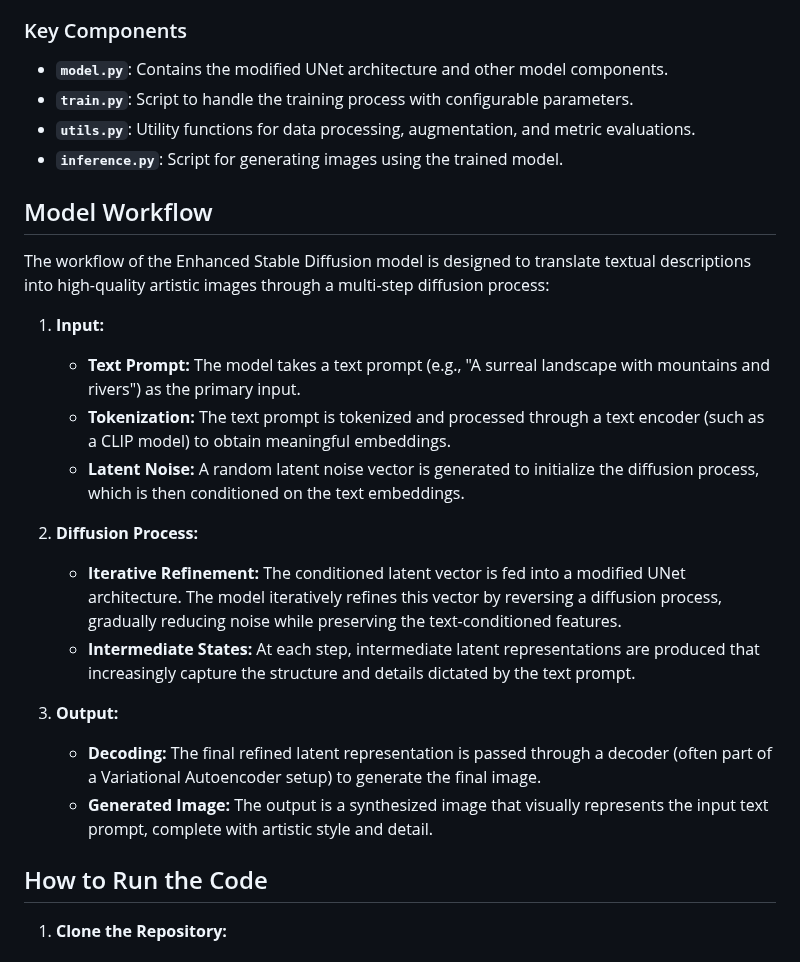
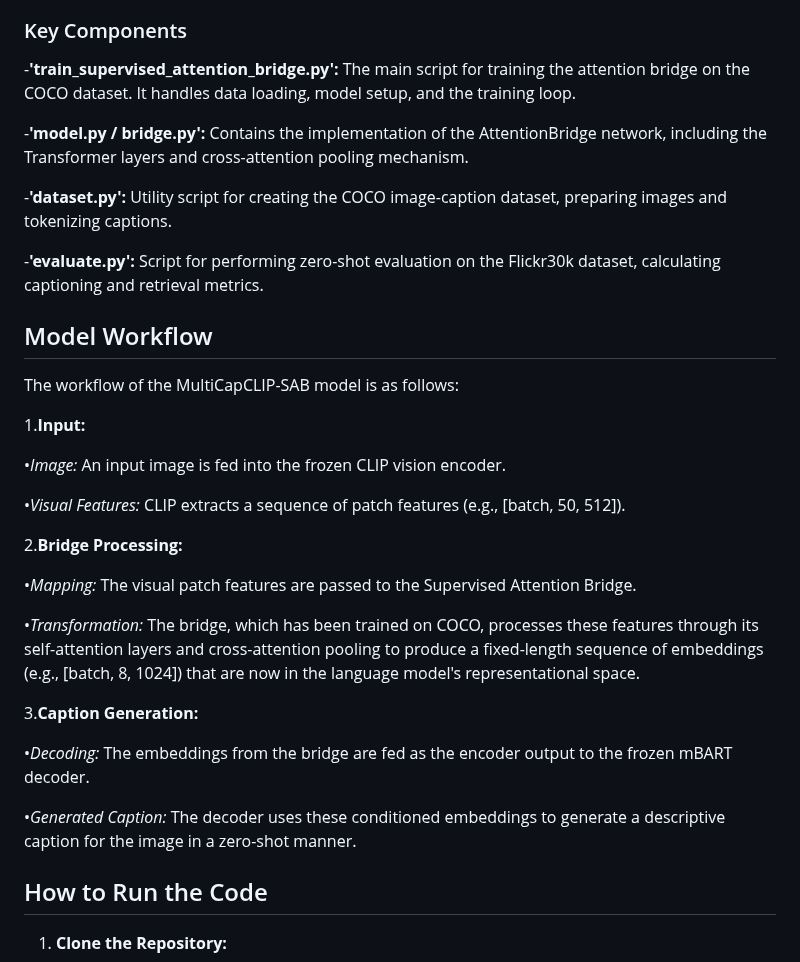
Before and after one commit to BRAIN-Lab-AI/MultiCapCLIP-AR-Architectural-Enhancements-and-Arabic-Fine-Tuning-for-Multilingual-Visual-Captioning, a Markdown page: README.md, the part around one of its changes. Rendered like a GitHub page.

```diff
--- a/README.md
+++ b/README.md
@@ -116,25 +138,40 @@ This repository provides an implementation of the enhanced stable diffusion mode
 
 ### Key Components
-- **`model.py`**: Contains the modified UNet architecture and other model components.
-- **`train.py`**: Script to handle the training process with configurable parameters.
-- **`utils.py`**: Utility functions for data processing, augmentation, and metric evaluations.
-- **`inference.py`**: Script for generating images using the trained model.
+-**'train_supervised_attention_bridge.py':** The main script for training the attention bridge on the COCO dataset. It handles data loading, model setup, and the training loop.
+
+-**'model.py / bridge.py':** Contains the implementation of the AttentionBridge network, including the Transformer layers and cross-attention pooling mechanism.
+
+-**'dataset.py':** Utility script for creating the COCO image-caption dataset, preparing images and tokenizing captions.
+
+-**'evaluate.py':** Script for performing zero-shot evaluation on the Flickr30k dataset, calculating captioning and retrieval metrics.
+
+
 
 ## Model Workflow
-The workflow of the Enhanced Stable Diffusion model is designed to translate textual descriptions into high-quality artistic images through a multi-step diffusion process:
+The workflow of the MultiCapCLIP-SAB model is as follows:
 
-1. **Input:**
-   - **Text Prompt:** The model takes a text prompt (e.g., "A surreal landscape with mountains and rivers") as the primary input.
-   - **Tokenization:** The text prompt is tokenized and processed through a text encoder (such as a CLIP model) to obtain meaningful embeddings.
-   - **Latent Noise:** A random latent noise vector is generated to initialize the diffusion process, which is then conditioned on the text embeddings.
+1.**Input:**
 
-2. **Diffusion Process:**
-   - **Iterative Refinement:** The conditioned latent vector is fed into a modified UNet architecture. The model iteratively refines this vector by reversing a diffusion process, gradually reducing noise while preserving the text-conditioned features.
-   - **Intermediate States:** At each step, intermediate latent representations are produced that increasingly capture the structure and details dictated by the text prompt.
+•*Image:* An input image is fed into the frozen CLIP vision encoder.
 
-3. **Output:**
-   - **Decoding:** The final refined latent representation is passed through a decoder (often part of a Variational Autoencoder setup) to generate the final image.
-   - **Generated Image:** The output is a synthesized image that visually represents the input text prompt, complete with artistic style and detail.
+•*Visual Features:* CLIP extracts a sequence of patch features (e.g., [batch, 50, 512]).
+
+
+
+2.**Bridge Processing:**
+
+•*Mapping:* The visual patch features are passed to the Supervised Attention Bridge.
+
+•*Transformation:* The bridge, which has been trained on COCO, processes these features through its self-attention layers and cross-attention pooling to produce a fixed-length sequence of embeddings (e.g., [batch, 8, 1024]) that are now in the language model's representational space.
+
+
+
+3.**Caption Generation:**
+
+•*Decoding:* The embeddings from the bridge are fed as the encoder output to the frozen mBART decoder.
+
+•*Generated Caption:* The decoder uses these conditioned embeddings to generate a descriptive caption for the image in a zero-shot manner.
+
 
 ## How to Run the Code
 
```
Also changed, not shown: other parts of README.md (+65 -43 lines).
